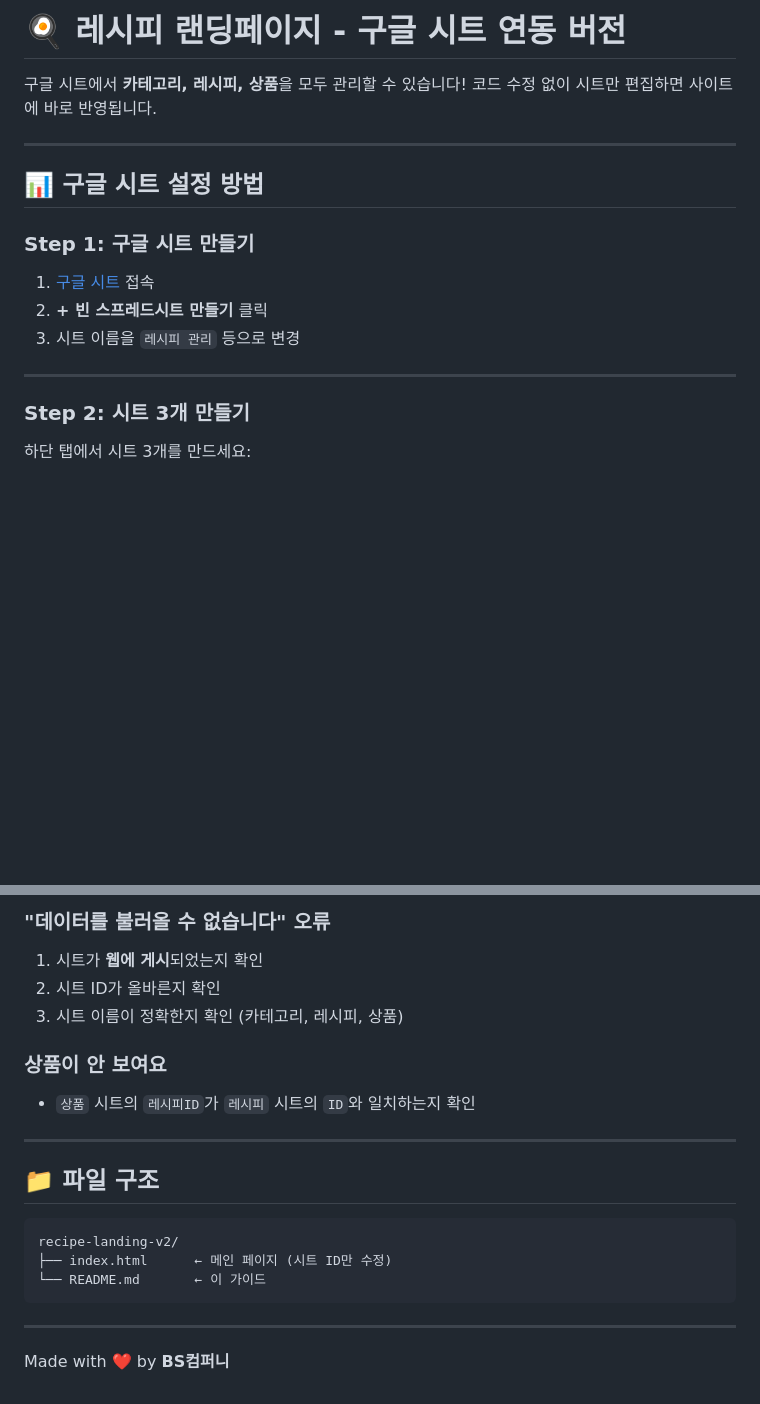
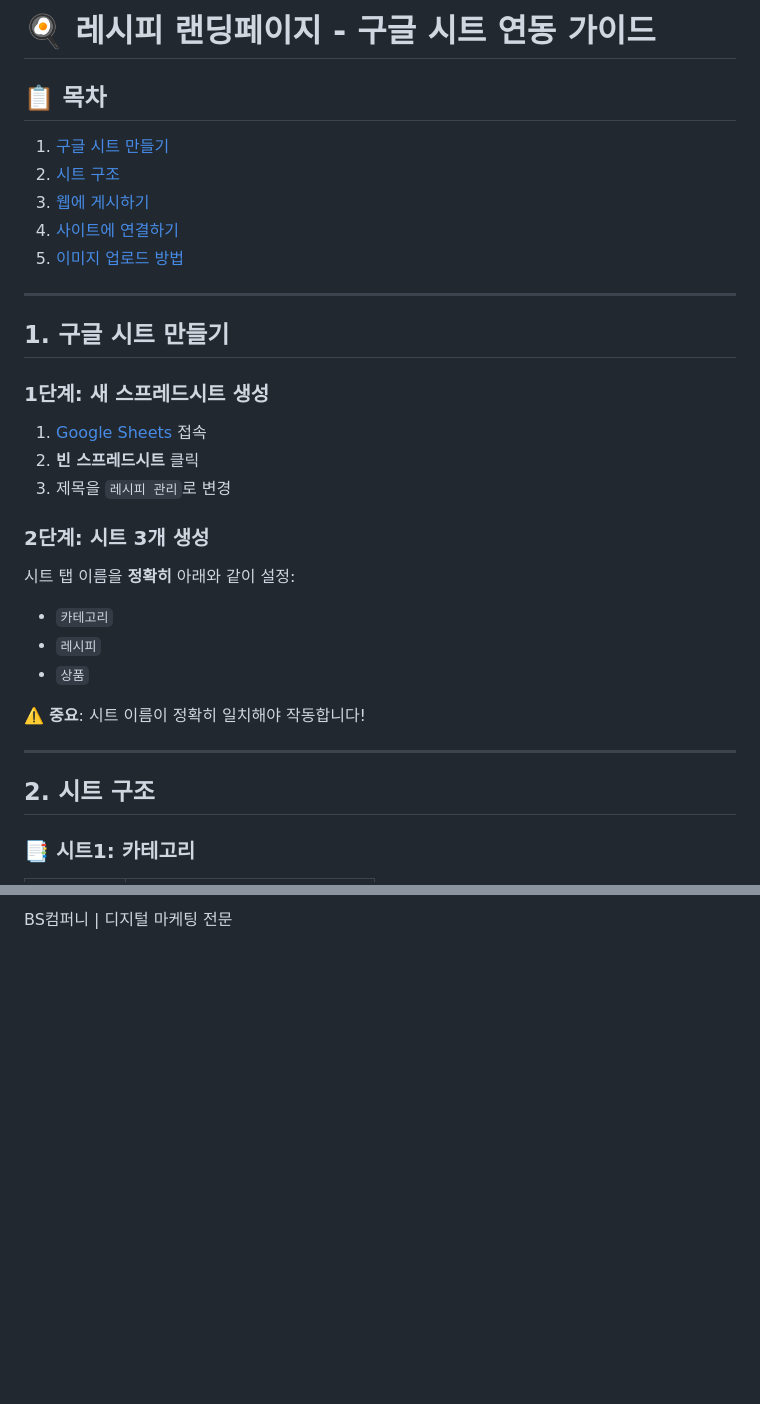
Before and after one commit to min323300/recipe-landing, a Markdown page: README (3).md, 2 parts joined by grey strips. Drawn GitHub-style; blank space fills up the shorter version.

````diff
--- a/README (3).md
+++ b/README (3).md
@@ -1,21 +1,32 @@
-# 🍳 레시피 랜딩페이지 - 구글 시트 연동 버전
+# 🍳 레시피 랜딩페이지 - 구글 시트 연동 가이드
 
-구글 시트에서 **카테고리, 레시피, 상품**을 모두 관리할 수 있습니다!
-코드 수정 없이 시트만 편집하면 사이트에 바로 반영됩니다.
+## 📋 목차
+1. [구글 시트 만들기](#1-구글-시트-만들기)
+2. [시트 구조](#2-시트-구조)
+3. [웹에 게시하기](#3-웹에-게시하기)
+4. [사이트에 연결하기](#4-사이트에-연결하기)
+5. [이미지 업로드 방법](#5-이미지-업로드-방법)
 
 ---
 
-## 📊 구글 시트 설정 방법
+## 1. 구글 시트 만들기
 
-### Step 1: 구글 시트 만들기
+### 1단계: 새 스프레드시트 생성
+1. [Google Sheets](https://sheets.google.com) 접속
+2. **빈 스프레드시트** 클릭
+3. 제목을 `레시피 관리`로 변경
 
-1. [구글 시트](https://sheets.google.com) 접속
-2. **+ 빈 스프레드시트 만들기** 클릭
-3. 시트 이름을 `레시피 관리` 등으로 변경
+### 2단계: 시트 3개 생성
+시트 탭 이름을 **정확히** 아래와 같이 설정:
+- `카테고리`
+- `레시피`
+- `상품`
+
+⚠️ **중요**: 시트 이름이 정확히 일치해야 작동합니다!
 
 ---
 
-### Step 2: 시트 3개 만들기
+## 2. 시트 구조
 
-하단 탭에서 시트 3개를 만드세요:
+### 📑 시트1: 카테고리
 
@@ -144,21 +186 @@ const SHEET_ID = '1AbCdEfGhIjKlMnOpQrStUvWxYz';  // ← 여기에 시트 ID 붙
-### "데이터를 불러올 수 없습니다" 오류
-1. 시트가 **웹에 게시**되었는지 확인
-2. 시트 ID가 올바른지 확인
-3. 시트 이름이 정확한지 확인 (카테고리, 레시피, 상품)
-
-### 상품이 안 보여요
-- `상품` 시트의 `레시피ID`가 `레시피` 시트의 `ID`와 일치하는지 확인
-
----
-
-## 📁 파일 구조
-
-```
-recipe-landing-v2/
-├── index.html      ← 메인 페이지 (시트 ID만 수정)
-└── README.md       ← 이 가이드
-```
-
----
-
-Made with ❤️ by **BS컴퍼니**
+BS컴퍼니 | 디지털 마케팅 전문
````
Also changed, not shown: other parts of README (3).md (+117 -86 lines).
